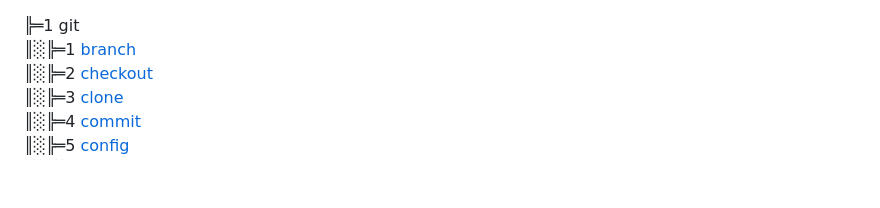
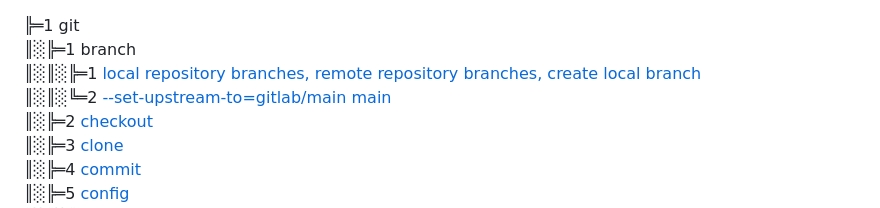
Before and after one commit to wooheaven/Git-Study, a Markdown page: README.md, the part around the change. Rendered like a GitHub page; blank space fills up the shorter version.

```diff
--- a/README.md
+++ b/README.md
@@ -1,5 +1,7 @@
 ╠═1 git
-║░╠═1 [branch](01_git/01_branch/01_git_branch.md)
+║░╠═1 branch
+║░║░╠═1 [local repository branches, remote repository branches, create local branch](01_git/01_branch/01_git_branch.md)
+║░║░╚═2 [--set-upstream-to=gitlab/main main](01_git/01_branch/02_git_branch_--set-upstream-to.md)
 ║░╠═2 [checkout](01_git/02_checkout/01_git_checkout.md)
 ║░╠═3 [clone](01_git/03_clone/01_git_clone.md)
 ║░╠═4 [commit](01_git/04_commit/01_git_commit.md)
```
Also changed, not shown: 01_git/01_branch/02_git_branch_--set-upstream-to.md (added, +5 -0 lines).
